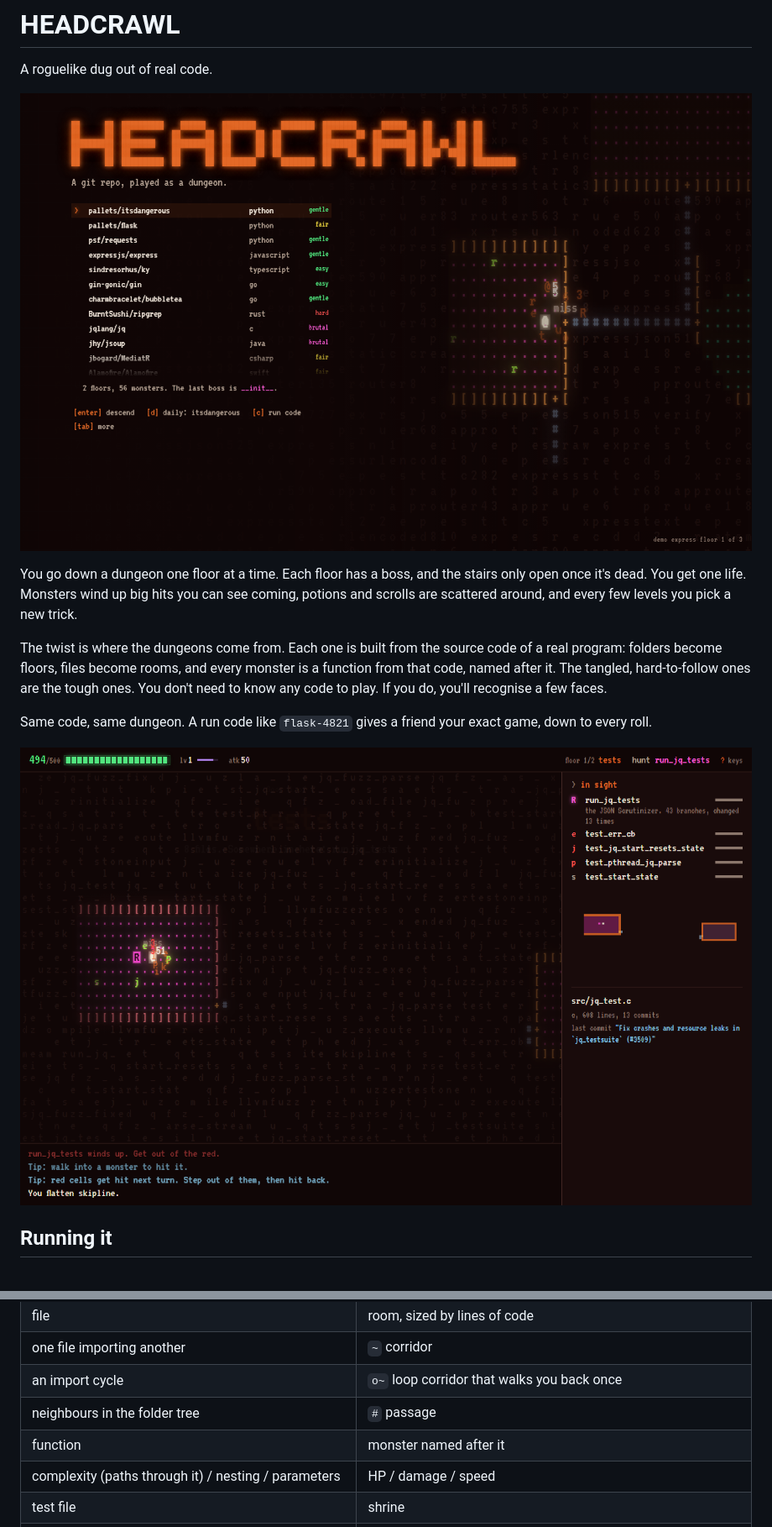
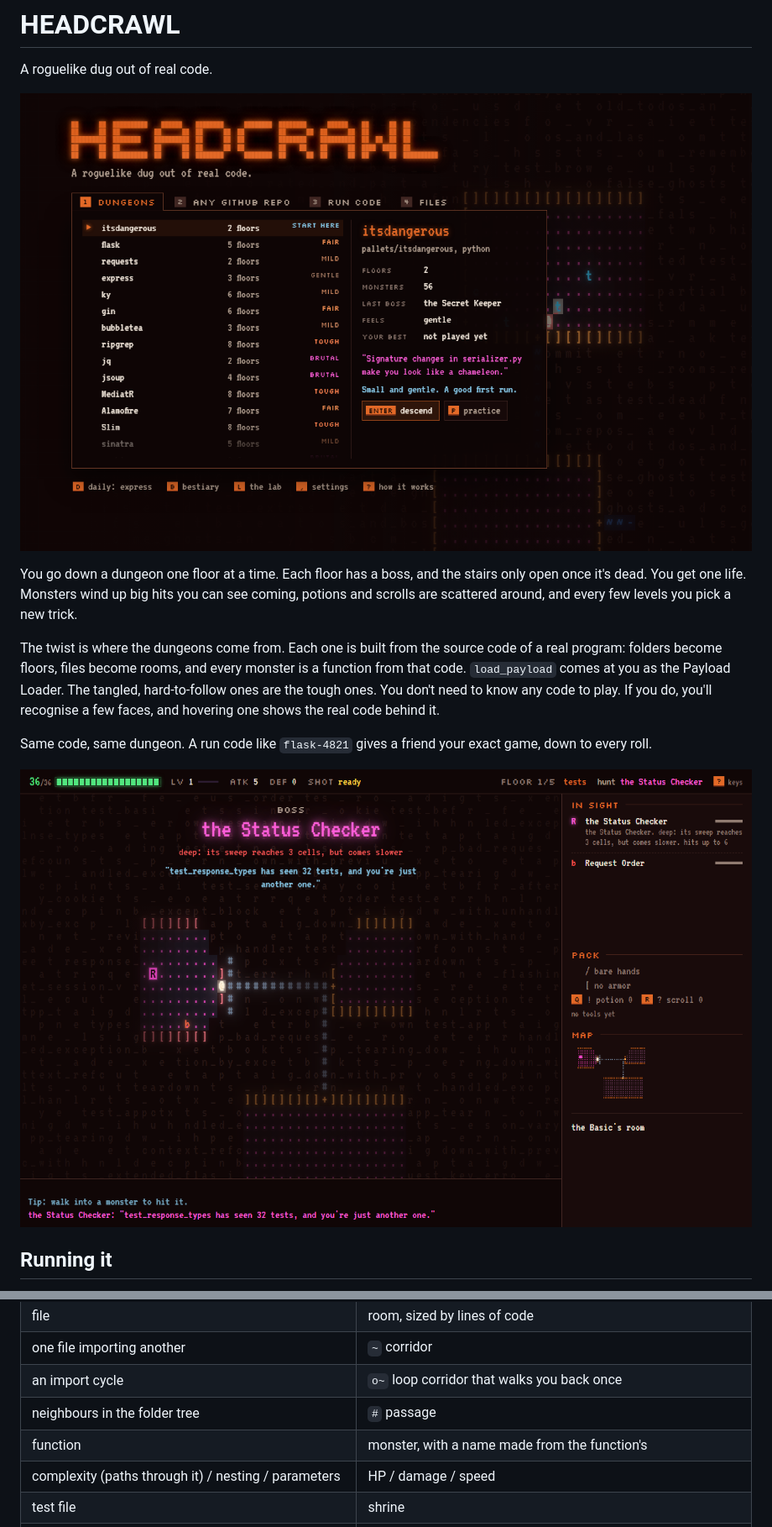
Before and after one commit to Ferinjoque/headcrawl, a Markdown page: README.md, 2 parts joined by grey strips. Shown at 84% size. GitHub-like rendering; pictures changed too: docs/img/boss.png, docs/img/title.png.

```diff
--- a/README.md
+++ b/README.md
@@ -11,9 +11,10 @@ levels you pick a new trick.
 
 The twist is where the dungeons come from. Each one is built from the
 source code of a real program: folders become floors, files become rooms,
-and every monster is a function from that code, named after it. The
-tangled, hard-to-follow ones are the tough ones. You don't need to know any
-code to play. If you do, you'll recognise a few faces.
+and every monster is a function from that code. `load_payload` comes at you
+as the Payload Loader. The tangled, hard-to-follow ones are the tough ones.
+You don't need to know any code to play. If you do, you'll recognise a few
+faces, and hovering one shows the real code behind it.
 
 Same code, same dungeon. A run code like `flask-4821` gives a friend your
 exact game, down to every roll.
@@ -165,7 +166,7 @@ For the curious. Every number in the game comes from the code:
 | one file importing another | `~` corridor |
 | an import cycle | `o~` loop corridor that walks you back once |
 | neighbours in the folder tree | `#` passage |
-| function | monster named after it |
+| function | monster, with a name made from the function's |
 | complexity (paths through it) / nesting / parameters | HP / damage / speed |
 | test file | shrine |
 | `TODO` | potion |
```
Also changed, not shown: docs/img/explore.png, docs/img/telegraph.png, 7 other files.
